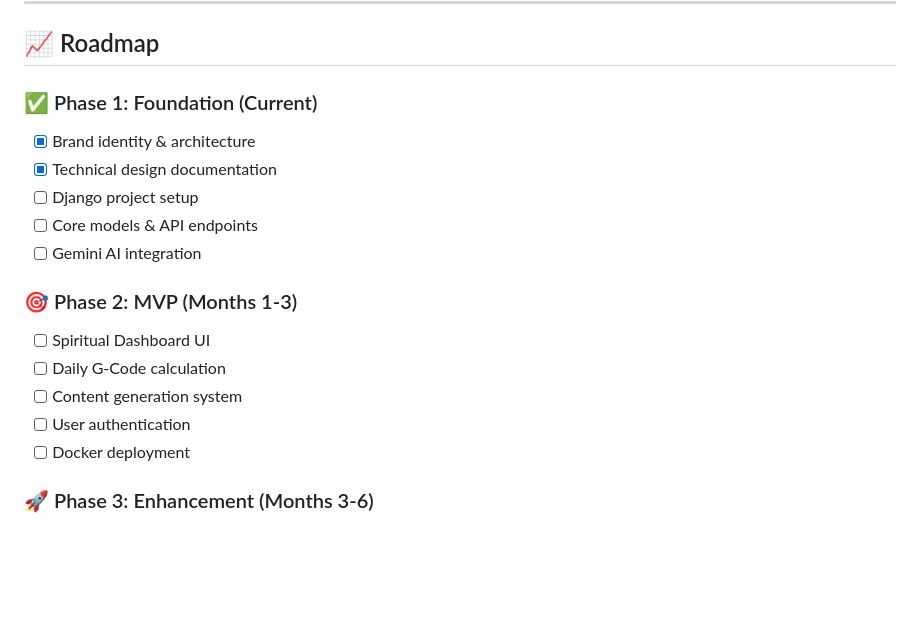
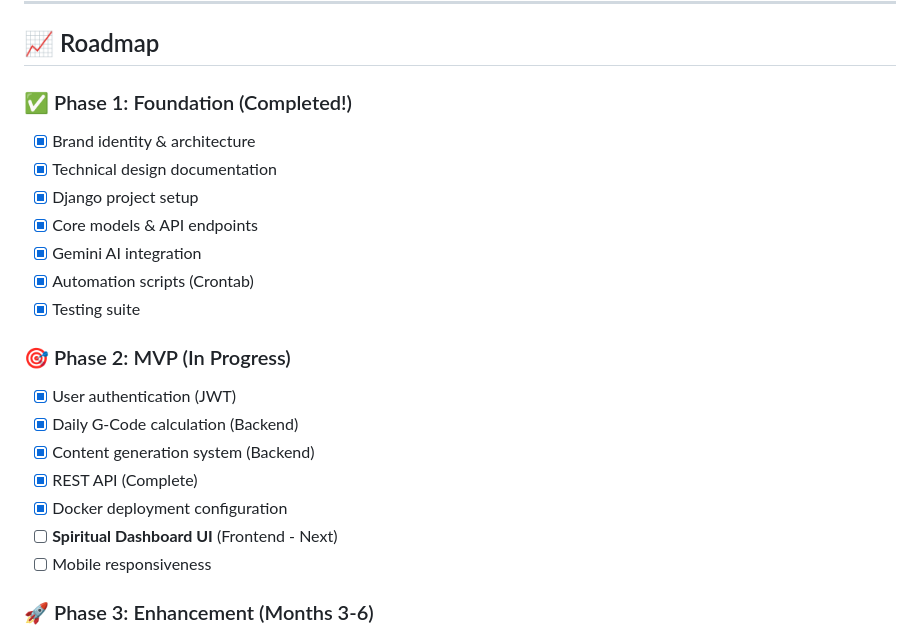
Before and after one commit to Galen-Chu/spiritual-g-code, a Markdown page: README.md, the part around the change. GitHub-like rendering; blank space fills up the shorter version.

Commit message:
docs: update roadmap - Phase 1 completed, Phase 2 in progress
Mark completed items:
- ✅ Django project setup
- ✅ Core models & API endpoints
- ✅ Gemini AI integration
- ✅ Automation scripts (Crontab)
- ✅ Testing suite
- ✅ User authentication (JWT)
- ✅ Daily G-Code calculation (Backend)
- ✅ Content generation system (Backend)
- ✅ REST API (Complete)
- ✅ Docker deployment configuration

Next milestone: Spiritual Dashboard UI (Frontend)

```diff
--- a/README.md
+++ b/README.md
@@ -326,19 +326,23 @@ pytest --integration
 
 ## 📈 Roadmap
 
-### ✅ Phase 1: Foundation (Current)
+### ✅ Phase 1: Foundation (Completed!)
 - [x] Brand identity & architecture
 - [x] Technical design documentation
-- [ ] Django project setup
-- [ ] Core models & API endpoints
-- [ ] Gemini AI integration
+- [x] Django project setup
+- [x] Core models & API endpoints
+- [x] Gemini AI integration
+- [x] Automation scripts (Crontab)
+- [x] Testing suite
 
-### 🎯 Phase 2: MVP (Months 1-3)
-- [ ] Spiritual Dashboard UI
-- [ ] Daily G-Code calculation
-- [ ] Content generation system
-- [ ] User authentication
-- [ ] Docker deployment
+### 🎯 Phase 2: MVP (In Progress)
+- [x] User authentication (JWT)
+- [x] Daily G-Code calculation (Backend)
+- [x] Content generation system (Backend)
+- [x] REST API (Complete)
+- [x] Docker deployment configuration
+- [ ] **Spiritual Dashboard UI** (Frontend - Next)
+- [ ] Mobile responsiveness
 
 ### 🚀 Phase 3: Enhancement (Months 3-6)
 - [ ] Mobile app (React Native)
```
